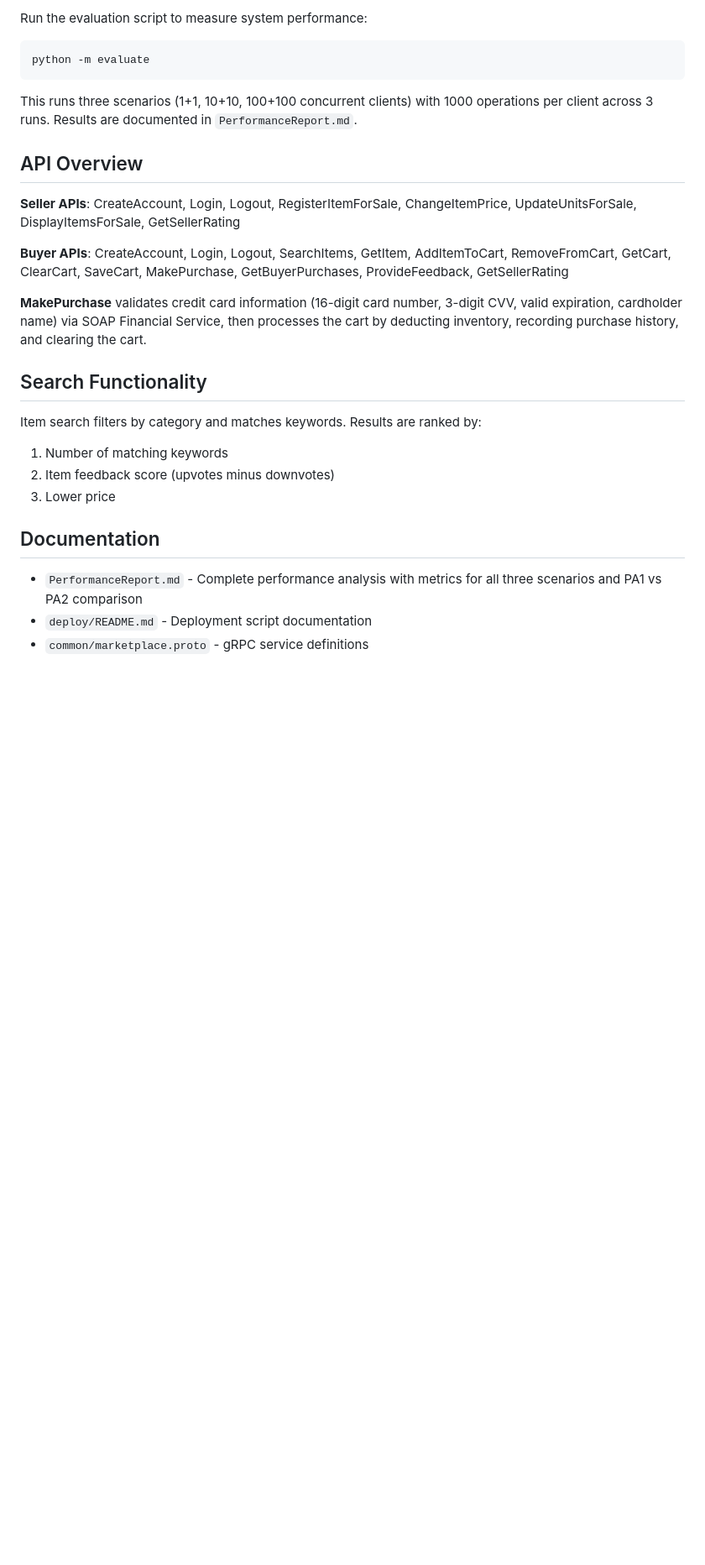
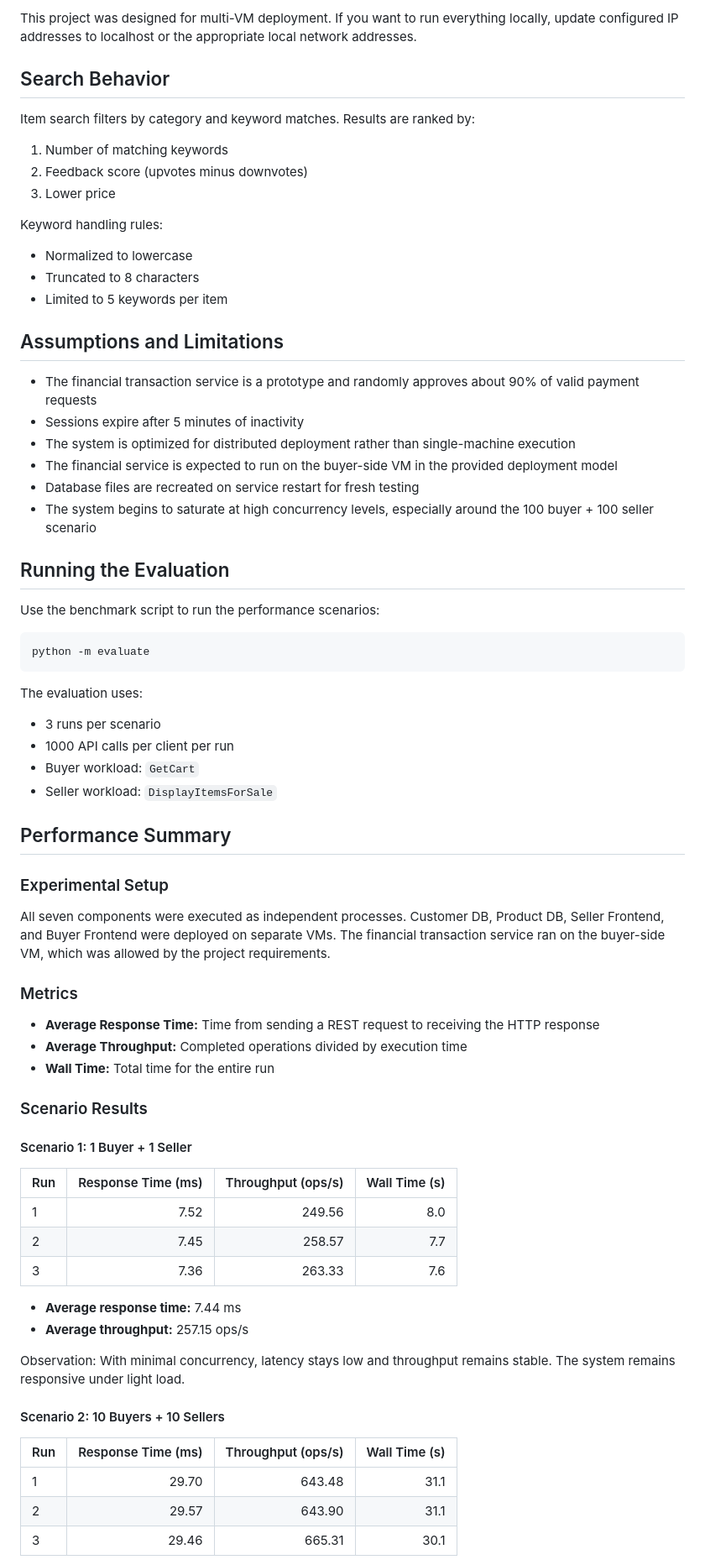
Before and after one commit to Shan-Vision05/Distributed-Marketplace, a Markdown page: README.md, the part around one of its changes. Shown at 84% size. GitHub-like rendering; blank space fills up the shorter version.

````diff
--- a/README.md
+++ b/README.md
@@ -82,29 +142,76 @@ Run each script in a separate VM in this order:
 
-Run the evaluation script to measure system performance:
+This project was designed for multi-VM deployment. If you want to run everything locally, update configured IP addresses to localhost or the appropriate local network addresses.
+
+## Search Behavior
+
+Item search filters by category and keyword matches. Results are ranked by:
+
+1. Number of matching keywords
+2. Feedback score (upvotes minus downvotes)
+3. Lower price
+
+Keyword handling rules:
+
+- Normalized to lowercase
+- Truncated to 8 characters
+- Limited to 5 keywords per item
+
+## Assumptions and Limitations
+
+- The financial transaction service is a prototype and randomly approves about 90% of valid payment requests
+- Sessions expire after 5 minutes of inactivity
+- The system is optimized for distributed deployment rather than single-machine execution
+- The financial service is expected to run on the buyer-side VM in the provided deployment model
+- Database files are recreated on service restart for fresh testing
+- The system begins to saturate at high concurrency levels, especially around the 100 buyer + 100 seller scenario
+
+## Running the Evaluation
+
+Use the benchmark script to run the performance scenarios:
 
 ```bash
 python -m evaluate
 ```
 
-This runs three scenarios (1+1, 10+10, 100+100 concurrent clients) with 1000 operations per client across 3 runs. Results are documented in `PerformanceReport.md`.
+The evaluation uses:
 
-## API Overview
+- 3 runs per scenario
+- 1000 API calls per client per run
+- Buyer workload: `GetCart`
+- Seller workload: `DisplayItemsForSale`
 
-**Seller APIs**: CreateAccount, Login, Logout, RegisterItemForSale, ChangeItemPrice, UpdateUnitsForSale, DisplayItemsForSale, GetSellerRating
+## Performance Summary
 
-**Buyer APIs**: CreateAccount, Login, Logout, SearchItems, GetItem, AddItemToCart, RemoveFromCart, GetCart, ClearCart, SaveCart, MakePurchase, GetBuyerPurchases, ProvideFeedback, GetSellerRating
+### Experimental Setup
 
-**MakePurchase** validates credit card information (16-digit card number, 3-digit CVV, valid expiration, cardholder name) via SOAP Financial Service, then processes the cart by deducting inventory, recording purchase history, and clearing the cart.
+All seven components were executed as independent processes. Customer DB, Product DB, Seller Frontend, and Buyer Frontend were deployed on separate VMs. The financial transaction service ran on the buyer-side VM, which was allowed by the project requirements.
 
-## Search Functionality
+### Metrics
 
-Item search filters by category and matches keywords. Results are ranked by:
-1. Number of matching keywords
-2. Item feedback score (upvotes minus downvotes)
-3. Lower price
+- **Average Response Time:** Time from sending a REST request to receiving the HTTP response
+- **Average Throughput:** Completed operations divided by execution time
+- **Wall Time:** Total time for the entire run
 
-## Documentation
+### Scenario Results
 
-- `PerformanceReport.md` - Complete performance analysis with metrics for all three scenarios and PA1 vs PA2 comparison
-- `deploy/README.md` - Deployment script documentation
-- `common/marketplace.proto` - gRPC service definitions
+#### Scenario 1: 1 Buyer + 1 Seller
+
+| Run | Response Time (ms) | Throughput (ops/s) | Wall Time (s) |
+|-----|-------------------:|-------------------:|--------------:|
+| 1 | 7.52 | 249.56 | 8.0 |
+| 2 | 7.45 | 258.57 | 7.7 |
+| 3 | 7.36 | 263.33 | 7.6 |
+
+- **Average response time:** 7.44 ms
+- **Average throughput:** 257.15 ops/s
+
+Observation: With minimal concurrency, latency stays low and throughput remains stable. The system remains responsive under light load.
+
+#### Scenario 2: 10 Buyers + 10 Sellers
+
+| Run | Response Time (ms) | Throughput (ops/s) | Wall Time (s) |
+|-----|-------------------:|-------------------:|--------------:|
+| 1 | 29.70 | 643.48 | 31.1 |
+| 2 | 29.57 | 643.90 | 31.1 |
+| 3 | 29.46 | 665.31 | 30.1 |
+
````
Also changed, not shown: other parts of README.md (+170 -54 lines).
